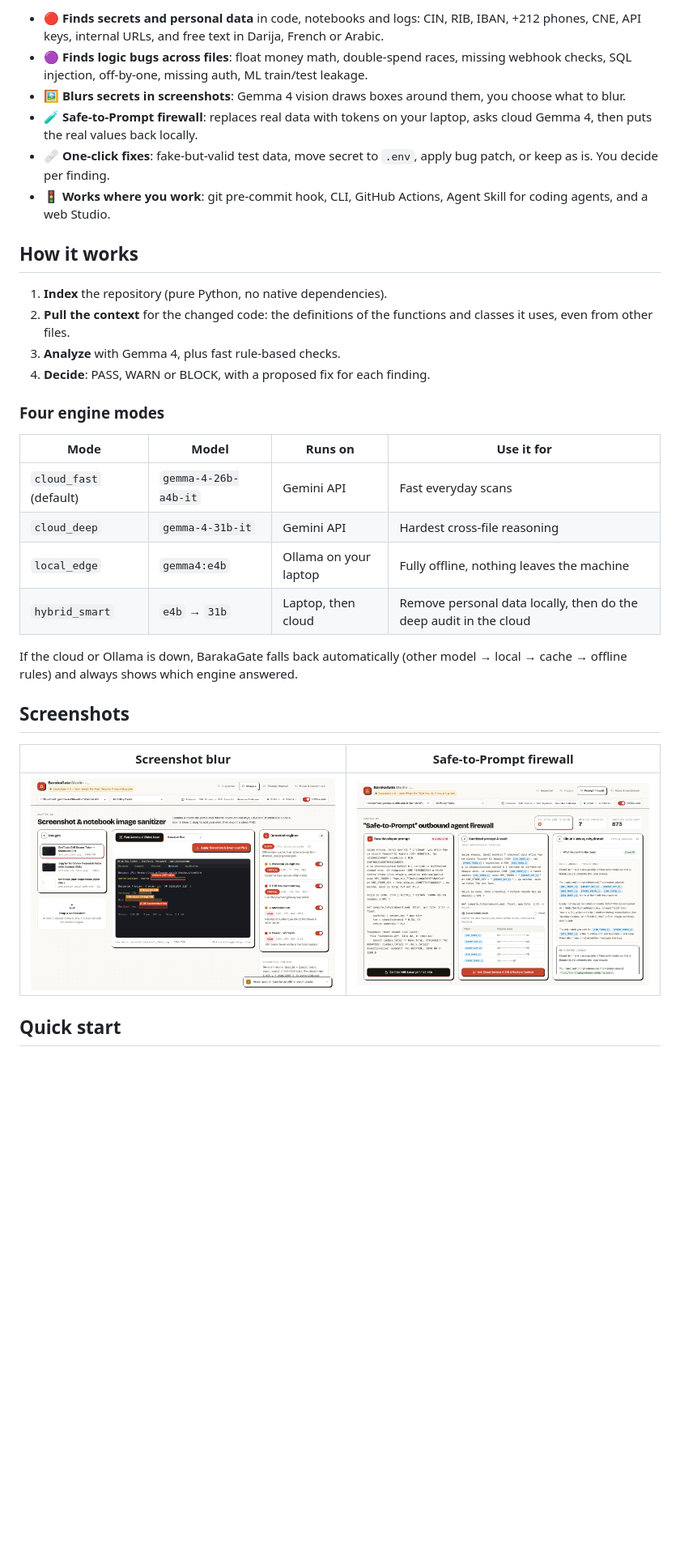
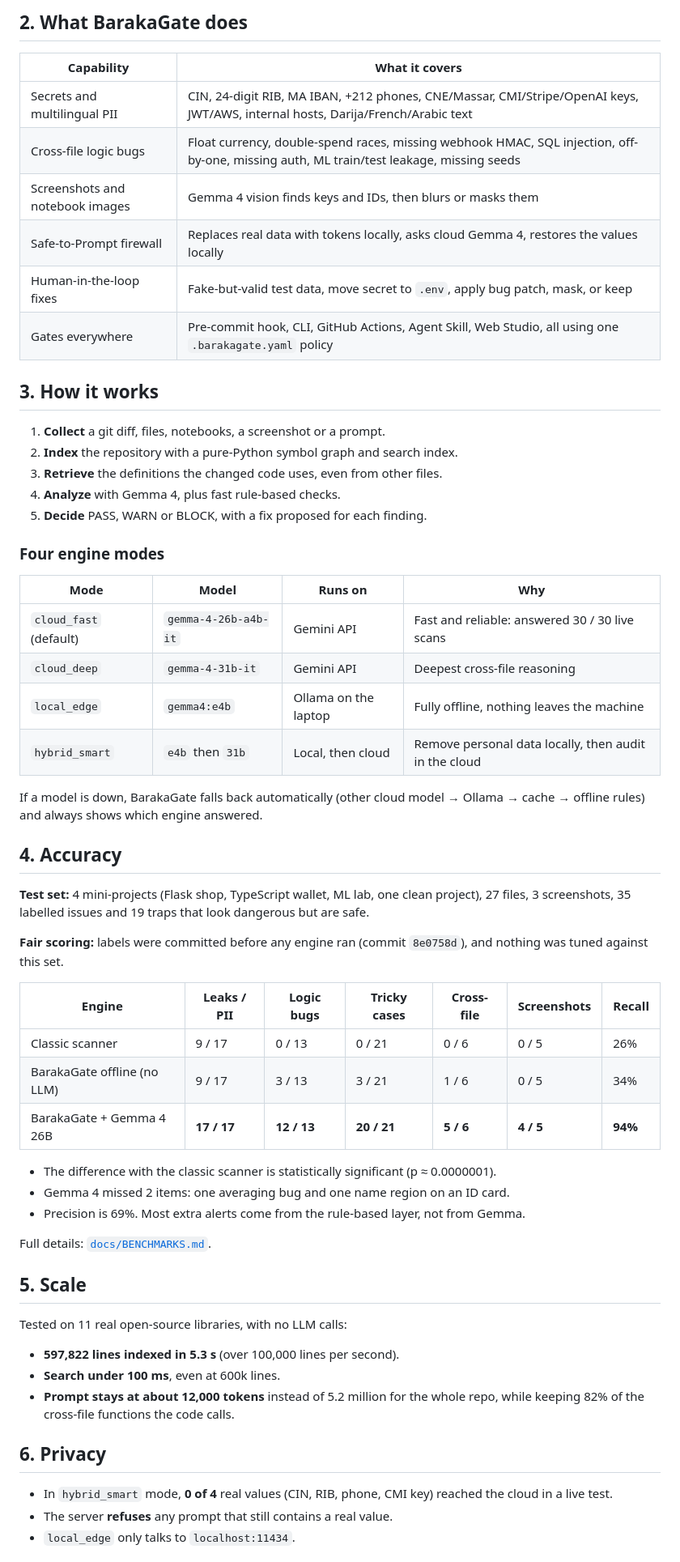
Before and after one commit to saidmakkass/Hacktoberfest26, a Markdown page: README.md, the part around one of its changes. Shown at 81% size. GitHub-like rendering; blank space fills up the shorter version.

Commit message:
docs: simplify previous README, remove images

```diff
--- a/README.md
+++ b/README.md
@@ -45,33 +44,63 @@ Classic scanners look at one line at a time, so they miss things like:
 
-- 🔴 **Finds secrets and personal data** in code, notebooks and logs: CIN, RIB, IBAN, +212 phones, CNE, API keys, internal URLs, and free text in Darija, French or Arabic.
-- 🟣 **Finds logic bugs across files**: float money math, double-spend races, missing webhook checks, SQL injection, off-by-one, missing auth, ML train/test leakage.
-- 🖼️ **Blurs secrets in screenshots**: Gemma 4 vision draws boxes around them, you choose what to blur.
-- 🧪 **Safe-to-Prompt firewall**: replaces real data with tokens on your laptop, asks cloud Gemma 4, then puts the real values back locally.
-- 🩹 **One-click fixes**: fake-but-valid test data, move secret to `.env`, apply bug patch, or keep as is. You decide per finding.
-- 🚦 **Works where you work**: git pre-commit hook, CLI, GitHub Actions, Agent Skill for coding agents, and a web Studio.
+## 2. What BarakaGate does
 
-## How it works
+| Capability | What it covers |
+|---|---|
+| Secrets and multilingual PII | CIN, 24-digit RIB, MA IBAN, +212 phones, CNE/Massar, CMI/Stripe/OpenAI keys, JWT/AWS, internal hosts, Darija/French/Arabic text |
+| Cross-file logic bugs | Float currency, double-spend races, missing webhook HMAC, SQL injection, off-by-one, missing auth, ML train/test leakage, missing seeds |
+| Screenshots and notebook images | Gemma 4 vision finds keys and IDs, then blurs or masks them |
+| Safe-to-Prompt firewall | Replaces real data with tokens locally, asks cloud Gemma 4, restores the values locally |
+| Human-in-the-loop fixes | Fake-but-valid test data, move secret to `.env`, apply bug patch, mask, or keep |
+| Gates everywhere | Pre-commit hook, CLI, GitHub Actions, Agent Skill, Web Studio, all using one `.barakagate.yaml` policy |
 
-1. **Index** the repository (pure Python, no native dependencies).
-2. **Pull the context** for the changed code: the definitions of the functions and classes it uses, even from other files.
-3. **Analyze** with Gemma 4, plus fast rule-based checks.
-4. **Decide**: PASS, WARN or BLOCK, with a proposed fix for each finding.
+## 3. How it works
+
+1. **Collect** a git diff, files, notebooks, a screenshot or a prompt.
+2. **Index** the repository with a pure-Python symbol graph and search index.
+3. **Retrieve** the definitions the changed code uses, even from other files.
+4. **Analyze** with Gemma 4, plus fast rule-based checks.
+5. **Decide** PASS, WARN or BLOCK, with a fix proposed for each finding.
 
 ### Four engine modes
 
-| Mode | Model | Runs on | Use it for |
+| Mode | Model | Runs on | Why |
 |---|---|---|---|
-| `cloud_fast` (default) | `gemma-4-26b-a4b-it` | Gemini API | Fast everyday scans |
-| `cloud_deep` | `gemma-4-31b-it` | Gemini API | Hardest cross-file reasoning |
-| `local_edge` | `gemma4:e4b` | Ollama on your laptop | Fully offline, nothing leaves the machine |
-| `hybrid_smart` | `e4b` → `31b` | Laptop, then cloud | Remove personal data locally, then do the deep audit in the cloud |
+| `cloud_fast` (default) | `gemma-4-26b-a4b-it` | Gemini API | Fast and reliable: answered 30 / 30 live scans |
+| `cloud_deep` | `gemma-4-31b-it` | Gemini API | Deepest cross-file reasoning |
+| `local_edge` | `gemma4:e4b` | Ollama on the laptop | Fully offline, nothing leaves the machine |
+| `hybrid_smart` | `e4b` then `31b` | Local, then cloud | Remove personal data locally, then audit in the cloud |
 
-If the cloud or Ollama is down, BarakaGate falls back automatically (other model → local → cache → offline rules) and always shows which engine answered.
+If a model is down, BarakaGate falls back automatically (other cloud model → Ollama → cache → offline rules) and always shows which engine answered.
 
-## Screenshots
+## 4. Accuracy
 
-| Screenshot blur | Safe-to-Prompt firewall |
-|---|---|
-| ![Vision](docs/screenshots/studio_vision.png) | ![Firewall](docs/screenshots/studio_firewall.png) |
+**Test set:** 4 mini-projects (Flask shop, TypeScript wallet, ML lab, one clean project), 27 files, 3 screenshots, 35 labelled issues and 19 traps that look dangerous but are safe.
 
-## Quick start
+**Fair scoring:** labels were committed before any engine ran (commit `8e0758d`), and nothing was tuned against this set.
+
+| Engine | Leaks / PII | Logic bugs | Tricky cases | Cross-file | Screenshots | Recall |
+|---|---|---|---|---|---|---|
+| Classic scanner | 9 / 17 | 0 / 13 | 0 / 21 | 0 / 6 | 0 / 5 | 26% |
+| BarakaGate offline (no LLM) | 9 / 17 | 3 / 13 | 3 / 21 | 1 / 6 | 0 / 5 | 34% |
+| BarakaGate + Gemma 4 26B | **17 / 17** | **12 / 13** | **20 / 21** | **5 / 6** | **4 / 5** | **94%** |
+
+- The difference with the classic scanner is statistically significant (p ≈ 0.0000001).
+- Gemma 4 missed 2 items: one averaging bug and one name region on an ID card.
+- Precision is 69%. Most extra alerts come from the rule-based layer, not from Gemma.
+
+Full details: [`docs/BENCHMARKS.md`](docs/BENCHMARKS.md).
+
+## 5. Scale
+
+Tested on 11 real open-source libraries, with no LLM calls:
+
+- **597,822 lines indexed in 5.3 s** (over 100,000 lines per second).
+- **Search under 100 ms**, even at 600k lines.
+- **Prompt stays at about 12,000 tokens** instead of 5.2 million for the whole repo, while keeping 82% of the cross-file functions the code calls.
+
+## 6. Privacy
+
+- In `hybrid_smart` mode, **0 of 4** real values (CIN, RIB, phone, CMI key) reached the cloud in a live test.
+- The server **refuses** any prompt that still contains a real value.
+- `local_edge` only talks to `localhost:11434`.
+
```
Also changed, not shown: other parts of README.md (+62 -49 lines).
